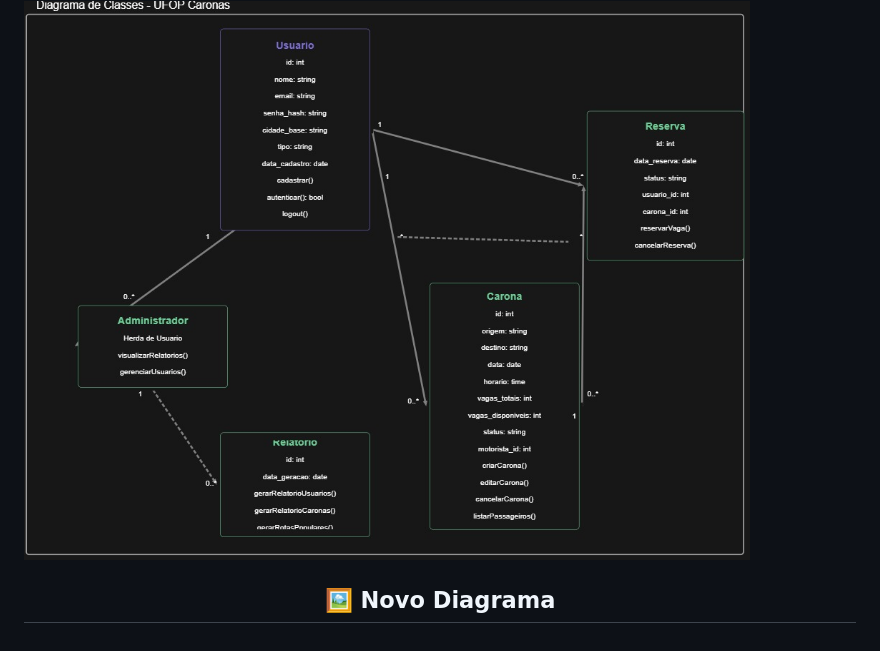
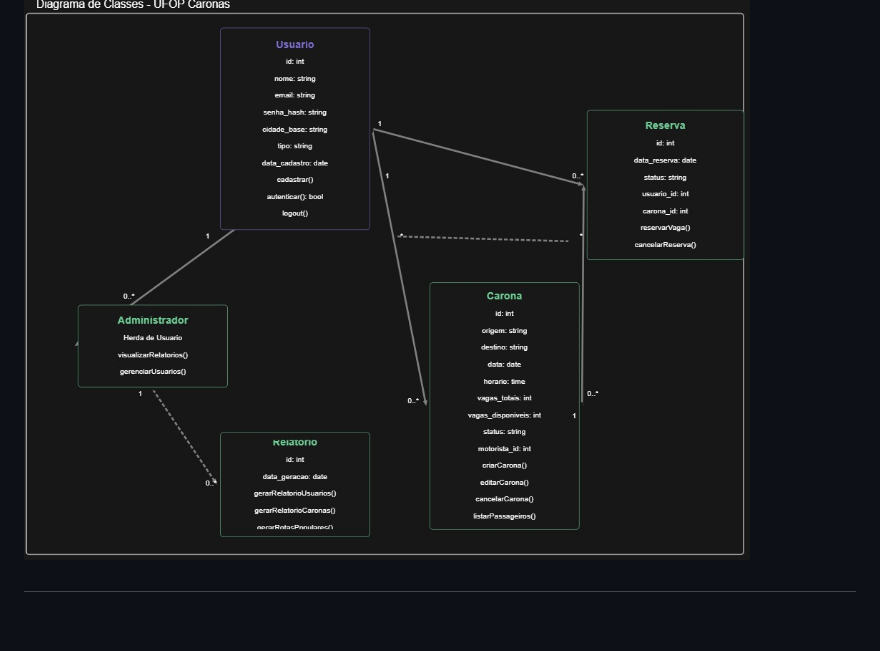
Before and after one commit to CamillejSOn/SistemasCaronasUFOP, a Markdown page: README.md, the part around the change. Rendered like a GitHub page; blank space fills up the shorter version.

```diff
--- a/README.md
+++ b/README.md
@@ -93,4 +93,4 @@ A equipe utilizará o **Notion** para organização do backlog, sprints e tarefa
 ## 2. Diagrama de Classes
 
 ![Novo Diagrama](a1b95519-6308-40c3-a75c-f06ad7b6cb4f.jpg)
-<h2 align="center">🖼️ Novo Diagrama</h2>
+<h2 align="center">
```
